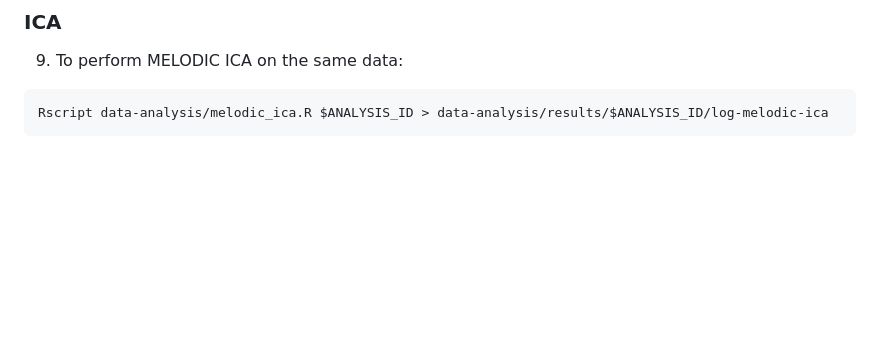
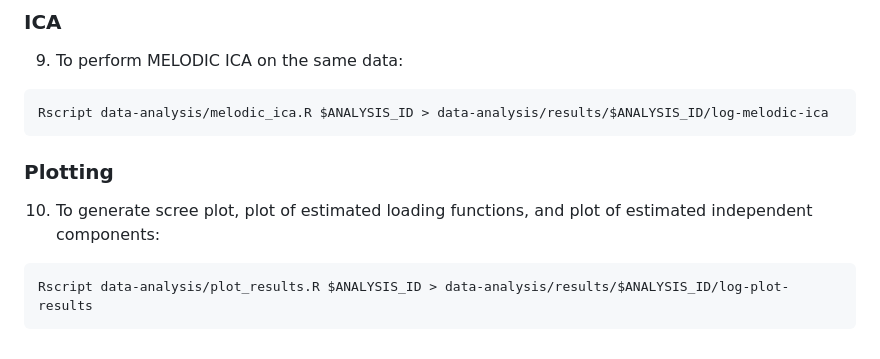
Before and after one commit to kylestanley1313/ffa-p1, a Markdown page: data-analysis/README.md, the part around the change. Drawn GitHub-style; blank space fills up the shorter version.

Commit message:
adds plotting line to analysis README

````diff
--- a/data-analysis/README.md
+++ b/data-analysis/README.md
@@ -118,3 +118,11 @@ Rscript data-analysis/postprocess_L_analysis.R $ANALYSIS_ID > data-analysis/resu
 ```
 Rscript data-analysis/melodic_ica.R $ANALYSIS_ID > data-analysis/results/$ANALYSIS_ID/log-melodic-ica
 ```
+
+### Plotting
+
+10. To generate scree plot, plot of estimated loading functions, and plot of estimated independent components:
+
+```
+Rscript data-analysis/plot_results.R $ANALYSIS_ID > data-analysis/results/$ANALYSIS_ID/log-plot-results
+```
````
